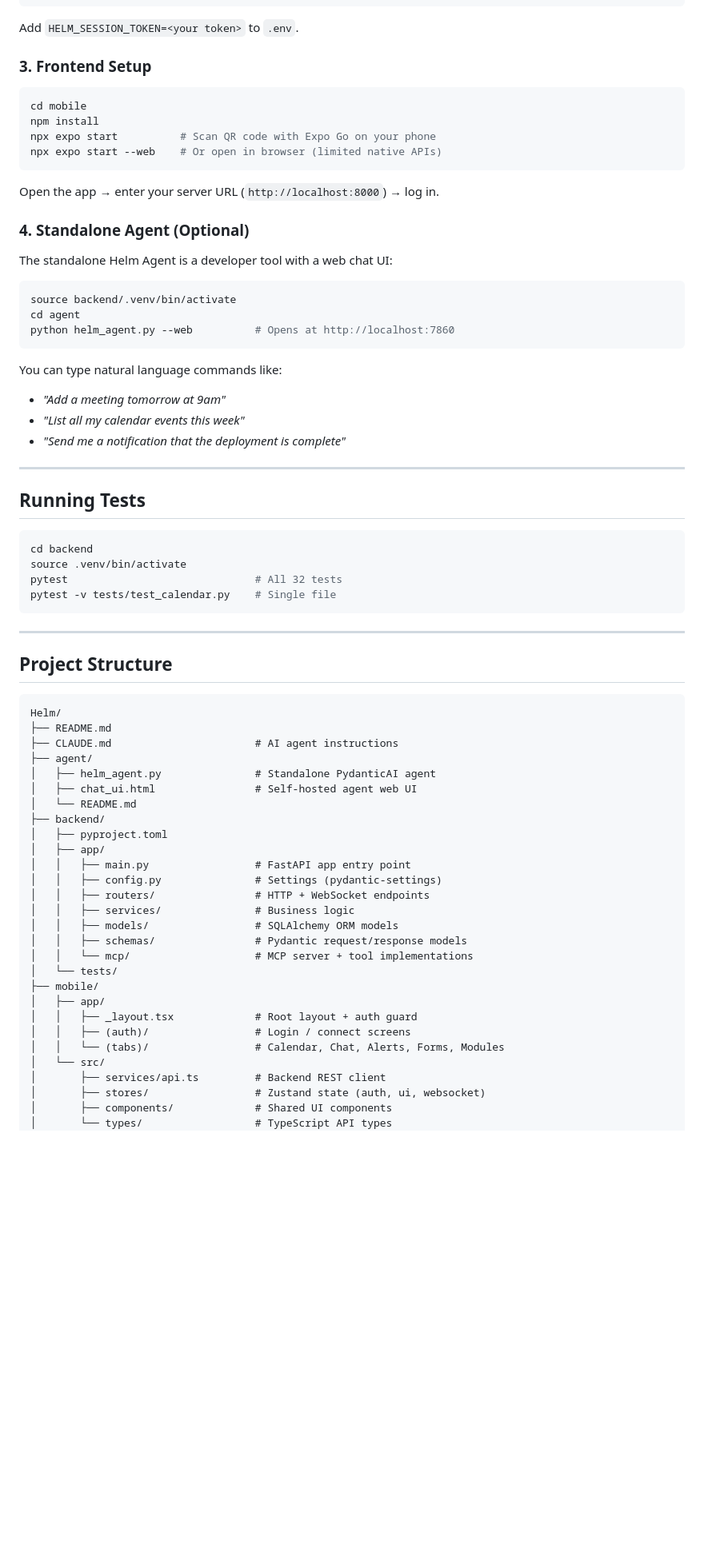
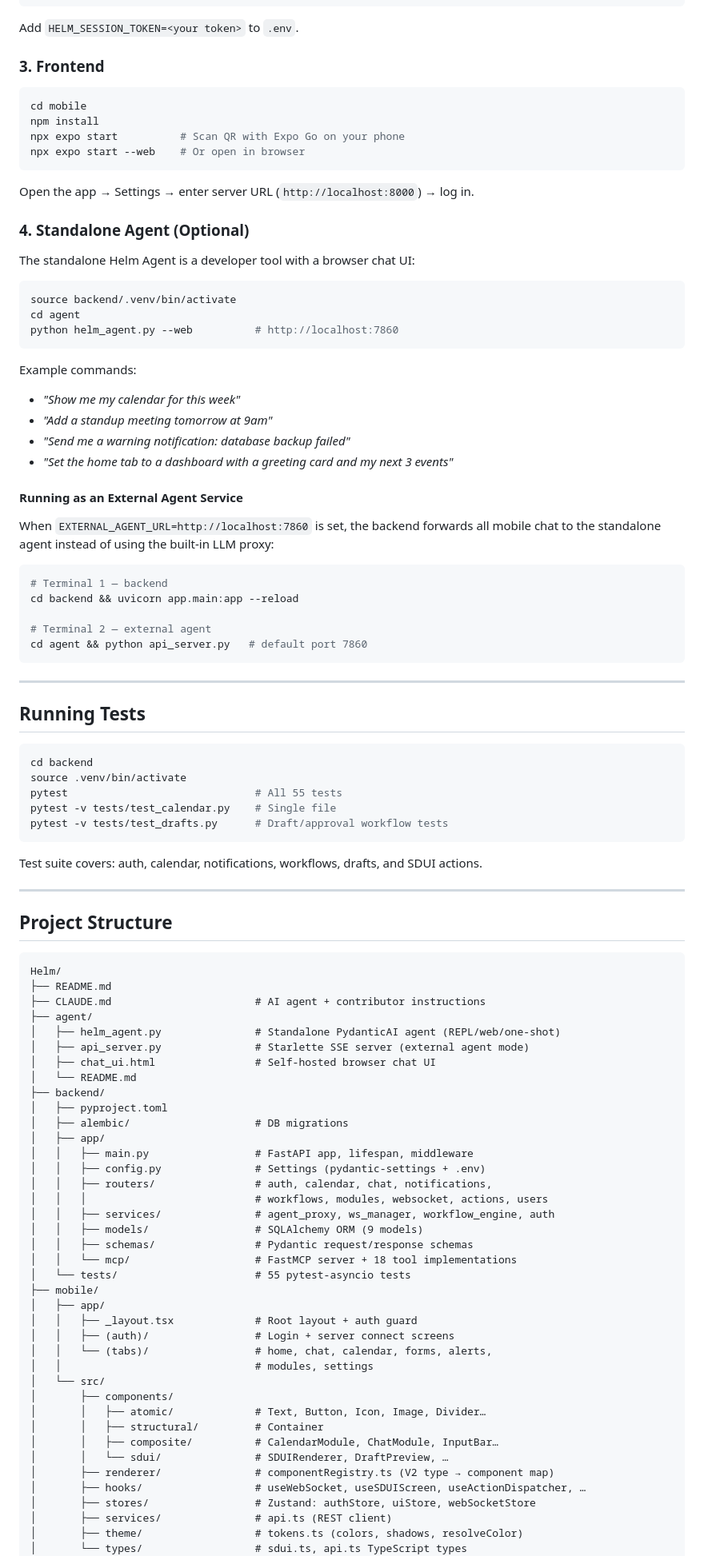
Before and after one commit to BarryTheShen/Helm, a Markdown page: README.md, the part around one of its changes. Shown at 80% size. Rendered like a GitHub page; blank space fills up the shorter version.

Commit message:
Update README: SDUI V2, draft workflow, MCP tools, corrected test count, api_server

````diff
--- a/README.md
+++ b/README.md
@@ -129,31 +162,44 @@ curl -X POST http://localhost:8000/api/auth/login \
 
 Add `HELM_SESSION_TOKEN=<your token>` to `.env`.
 
-### 3. Frontend Setup
+### 3. Frontend
 
 ```bash
 cd mobile
 npm install
-npx expo start          # Scan QR code with Expo Go on your phone
-npx expo start --web    # Or open in browser (limited native APIs)
+npx expo start          # Scan QR with Expo Go on your phone
+npx expo start --web    # Or open in browser
 ```
 
-Open the app → enter your server URL (`http://localhost:8000`) → log in.
+Open the app → Settings → enter server URL (`http://localhost:8000`) → log in.
 
 ### 4. Standalone Agent (Optional)
 
-The standalone Helm Agent is a developer tool with a web chat UI:
+The standalone Helm Agent is a developer tool with a browser chat UI:
 
 ```bash
 source backend/.venv/bin/activate
 cd agent
-python helm_agent.py --web          # Opens at http://localhost:7860
+python helm_agent.py --web          # http://localhost:7860
 ```
 
-You can type natural language commands like:
-- *"Add a meeting tomorrow at 9am"*
-- *"List all my calendar events this week"*
-- *"Send me a notification that the deployment is complete"*
+Example commands:
+- *"Show me my calendar for this week"*
+- *"Add a standup meeting tomorrow at 9am"*
+- *"Send me a warning notification: database backup failed"*
+- *"Set the home tab to a dashboard with a greeting card and my next 3 events"*
+
+#### Running as an External Agent Service
+
+When `EXTERNAL_AGENT_URL=http://localhost:7860` is set, the backend forwards all mobile chat to the standalone agent instead of using the built-in LLM proxy:
+
+```bash
+# Terminal 1 — backend
+cd backend && uvicorn app.main:app --reload
+
+# Terminal 2 — external agent
+cd agent && python api_server.py   # default port 7860
+```
 
 ---
 
@@ -162,9 +208,12 @@ You can type natural language commands like:
 ```bash
 cd backend
 source .venv/bin/activate
-pytest                              # All 32 tests
+pytest                              # All 55 tests
 pytest -v tests/test_calendar.py    # Single file
+pytest -v tests/test_drafts.py      # Draft/approval workflow tests
 ```
+
+Test suite covers: auth, calendar, notifications, workflows, drafts, and SDUI actions.
 
 ---
 
@@ -173,30 +222,41 @@ pytest -v tests/test_calendar.py    # Single file
 ```
 Helm/
 ├── README.md
-├── CLAUDE.md                       # AI agent instructions
+├── CLAUDE.md                       # AI agent + contributor instructions
 ├── agent/
-│   ├── helm_agent.py               # Standalone PydanticAI agent
-│   ├── chat_ui.html                # Self-hosted agent web UI
+│   ├── helm_agent.py               # Standalone PydanticAI agent (REPL/web/one-shot)
+│   ├── api_server.py               # Starlette SSE server (external agent mode)
+│   ├── chat_ui.html                # Self-hosted browser chat UI
 │   └── README.md
 ├── backend/
 │   ├── pyproject.toml
+│   ├── alembic/                    # DB migrations
 │   ├── app/
-│   │   ├── main.py                 # FastAPI app entry point
-│   │   ├── config.py               # Settings (pydantic-settings)
-│   │   ├── routers/                # HTTP + WebSocket endpoints
-│   │   ├── services/               # Business logic
-│   │   ├── models/                 # SQLAlchemy ORM models
-│   │   ├── schemas/                # Pydantic request/response models
-│   │   └── mcp/                    # MCP server + tool implementations
-│   └── tests/
+│   │   ├── main.py                 # FastAPI app, lifespan, middleware
+│   │   ├── config.py               # Settings (pydantic-settings + .env)
+│   │   ├── routers/                # auth, calendar, chat, notifications,
+│   │   │                           # workflows, modules, websocket, actions, users
+│   │   ├── services/               # agent_proxy, ws_manager, workflow_engine, auth
+│   │   ├── models/                 # SQLAlchemy ORM (9 models)
+│   │   ├── schemas/                # Pydantic request/response schemas
+│   │   └── mcp/                    # FastMCP server + 18 tool implementations
+│   └── tests/                      # 55 pytest-asyncio tests
 ├── mobile/
 │   ├── app/
 │   │   ├── _layout.tsx             # Root layout + auth guard
-│   │   ├── (auth)/                 # Login / connect screens
-│   │   └── (tabs)/                 # Calendar, Chat, Alerts, Forms, Modules
+│   │   ├── (auth)/                 # Login + server connect screens
+│   │   └── (tabs)/                 # home, chat, calendar, forms, alerts,
+│   │                               # modules, settings
 │   └── src/
-│       ├── services/api.ts         # Backend REST client
-│       ├── stores/                 # Zustand state (auth, ui, websocket)
-│       ├── components/             # Shared UI components
-│       └── types/                  # TypeScript API types
+│       ├── components/
+│       │   ├── atomic/             # Text, Button, Icon, Image, Divider…
+│       │   ├── structural/         # Container
+│       │   ├── composite/          # CalendarModule, ChatModule, InputBar…
+│       │   └── sdui/               # SDUIRenderer, DraftPreview, …
+│       ├── renderer/               # componentRegistry.ts (V2 type → component map)
+│       ├── hooks/                  # useWebSocket, useSDUIScreen, useActionDispatcher, …
+│       ├── stores/                 # Zustand: authStore, uiStore, webSocketStore
+│       ├── services/               # api.ts (REST client)
+│       ├── theme/                  # tokens.ts (colors, shadows, resolveColor)
+│       └── types/                  # sdui.ts, api.ts TypeScript types
 └── docs/
````
Also changed, not shown: other parts of README.md (+146 -64 lines).
